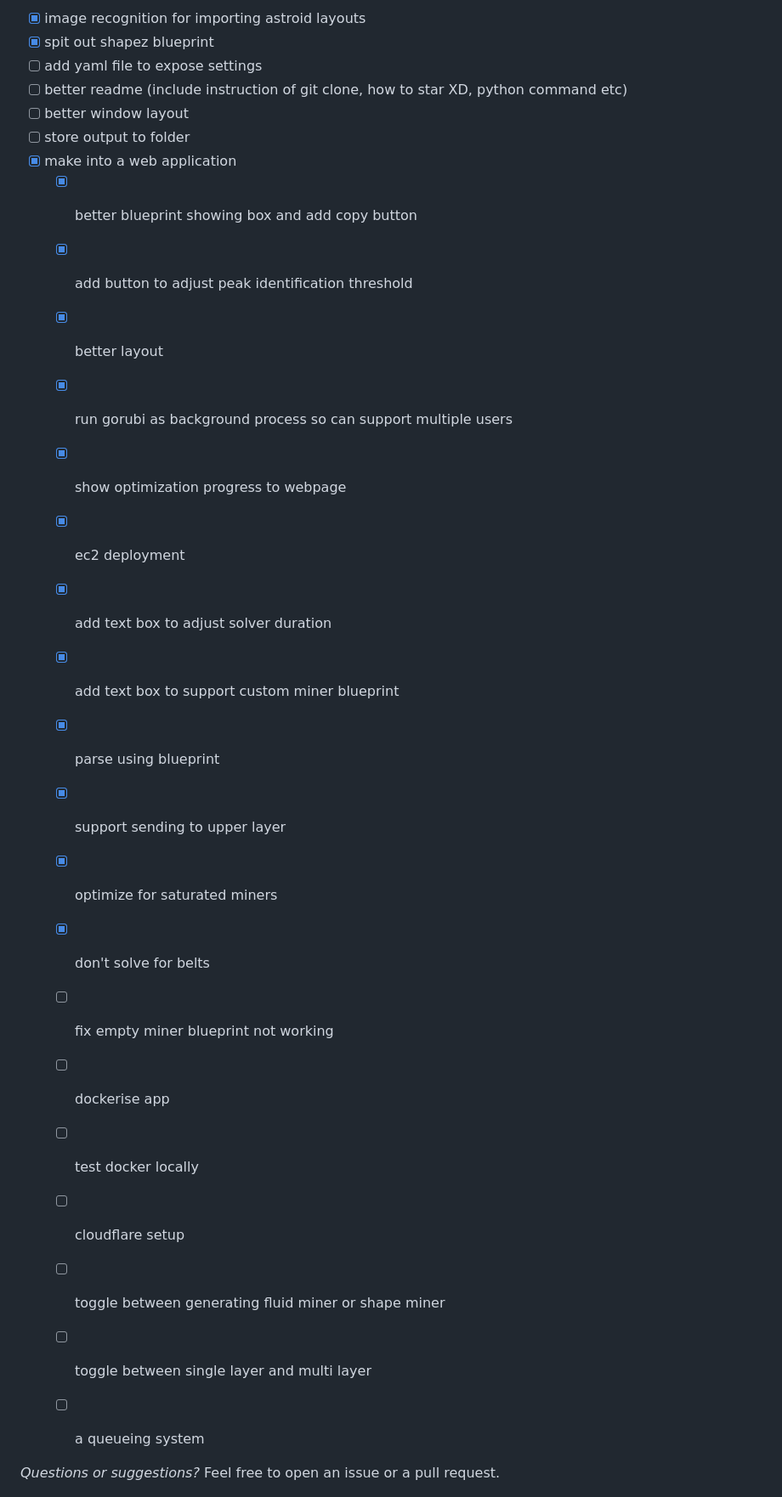
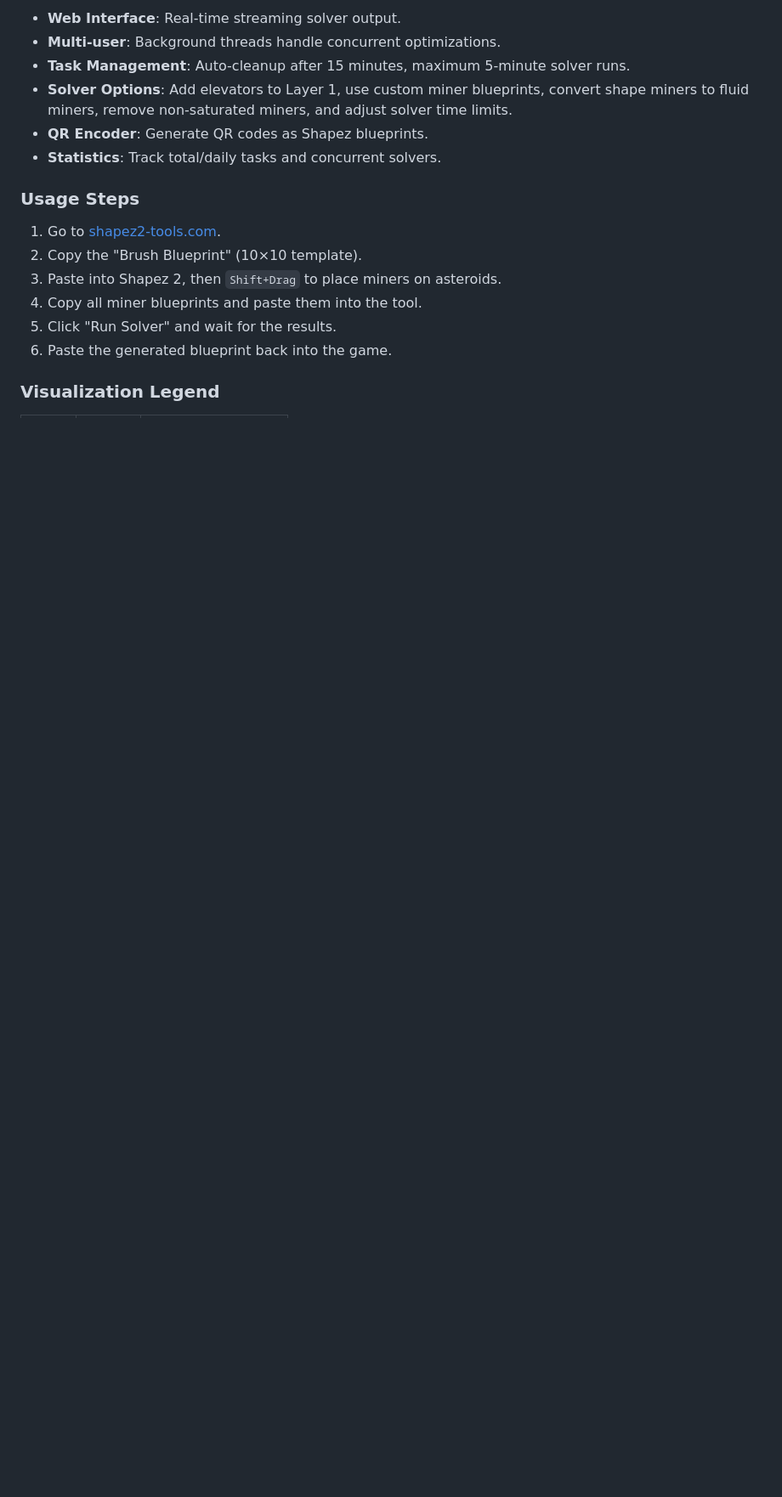
Before and after one commit to jiahao-0204/Shapez2-MIP-Miner, a Markdown page: README.md, the part around one of its changes. Shown at 85% size. GitHub-like rendering; blank space fills up the shorter version.

```diff
--- a/README.md
+++ b/README.md
@@ -42,32 +33,19 @@ Like its companion project, **[Shapez-MIP-Router](https://github.com/jiahao-0204
 
-- [x] image recognition for importing astroid layouts
-- [x] spit out shapez blueprint
-- [ ] add yaml file to expose settings
-- [ ] better readme (include instruction of git clone, how to star XD, python command etc)
-- [ ] better window layout
-- [ ] store output to folder
-- [x] make into a web application
-  - [x] better blueprint showing box and add copy button
-  - [x] add button to adjust peak identification threshold
-  - [x] better layout
-  - [x] run gorubi as background process so can support multiple users
-  - [x] show optimization progress to webpage
-  - [x] ec2 deployment
-  - [x] add text box to adjust solver duration
-  - [x] add text box to support custom miner blueprint
-  - [x] parse using blueprint
-  - [x] support sending to upper layer
-  - [x] optimize for saturated miners
-  - [x] don't solve for belts
-  - [ ] fix empty miner blueprint not working
-  - [ ] dockerise app
-  - [ ] test docker locally
-  - [ ] cloudflare setup
-  - [ ] toggle between generating fluid miner or shape miner
-  - [ ] toggle between single layer and multi layer
-  - [ ] a queueing system
+* **Web Interface**: Real-time streaming solver output.
+* **Multi-user**: Background threads handle concurrent optimizations.
+* **Task Management**: Auto-cleanup after 15 minutes, maximum 5-minute solver runs.
+* **Solver Options**: Add elevators to Layer 1, use custom miner blueprints, convert shape miners to fluid miners, remove non-saturated miners, and adjust solver time limits.
+* **QR Encoder**: Generate QR codes as Shapez blueprints.
+* **Statistics**: Track total/daily tasks and concurrent solvers.
 
+### Usage Steps
 
-*Questions or suggestions?* Feel free to open an issue or a pull request.
+1. Go to [shapez2-tools.com](https://www.google.com/search?q=https://shapez2-tools.com).
+2. Copy the "Brush Blueprint" (10×10 template).
+3. Paste into Shapez 2, then `Shift+Drag` to place miners on asteroids.
+4. Copy all miner blueprints and paste them into the tool.
+5. Click "Run Solver" and wait for the results.
+6. Paste the generated blueprint back into the game.
 
+### Visualization Legend
 
```
Also changed, not shown: other parts of README.md (+210 -83 lines).
